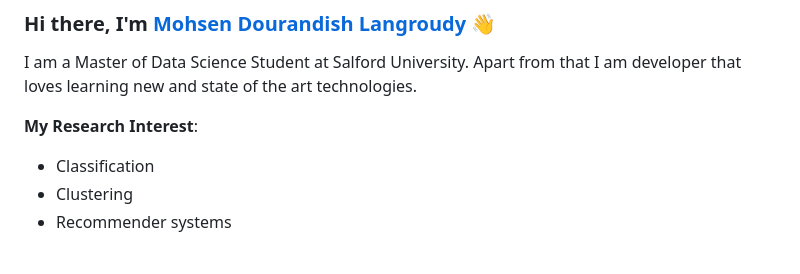
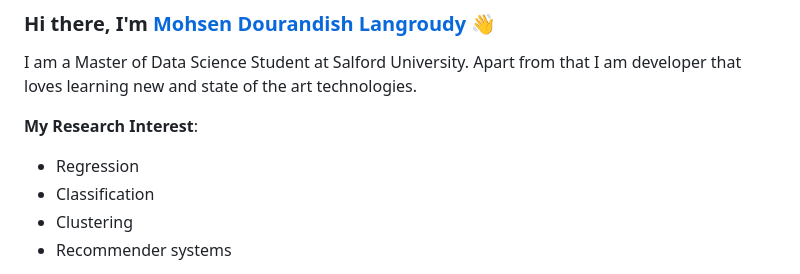
Before and after one commit to mohsen-dl/mohsen-dl, a Markdown page: README.md, the part around the change. Rendered like a GitHub page.

```diff
--- a/README.md
+++ b/README.md
@@ -3,6 +3,7 @@
 I am a Master of Data Science Student at Salford University. Apart from that I am developer that loves learning new and state of the art technologies.
 
 **My Research Interest**:
+- Regression
 - Classification
 - Clustering
 - Recommender systems
```
